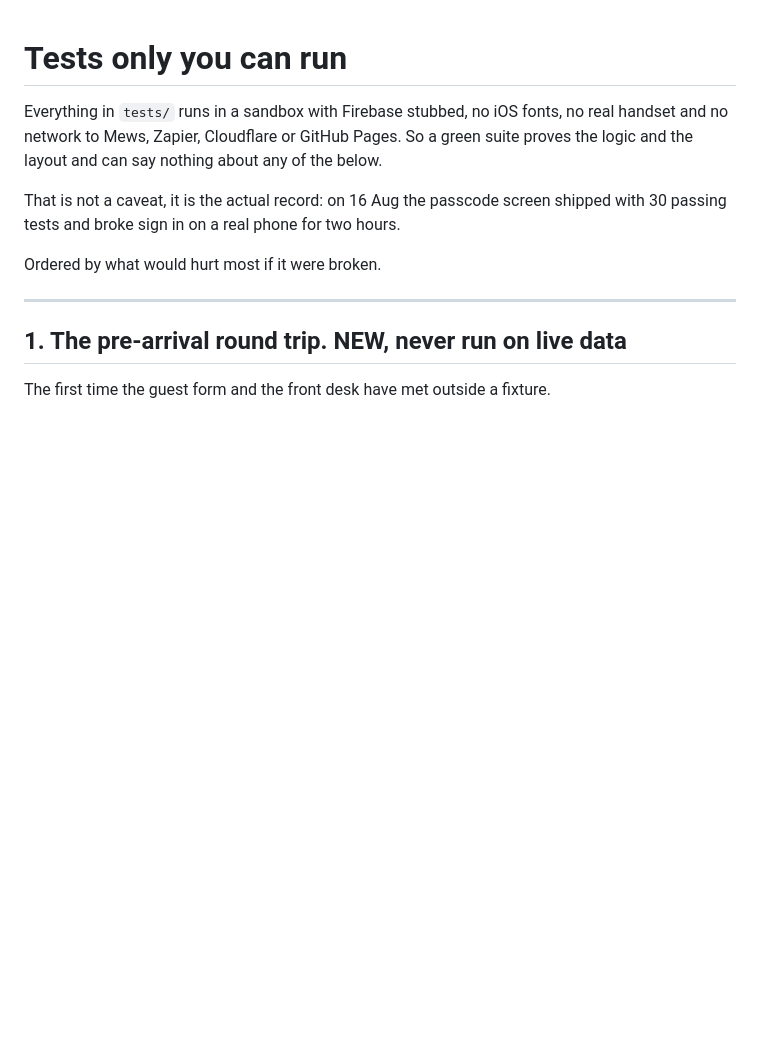
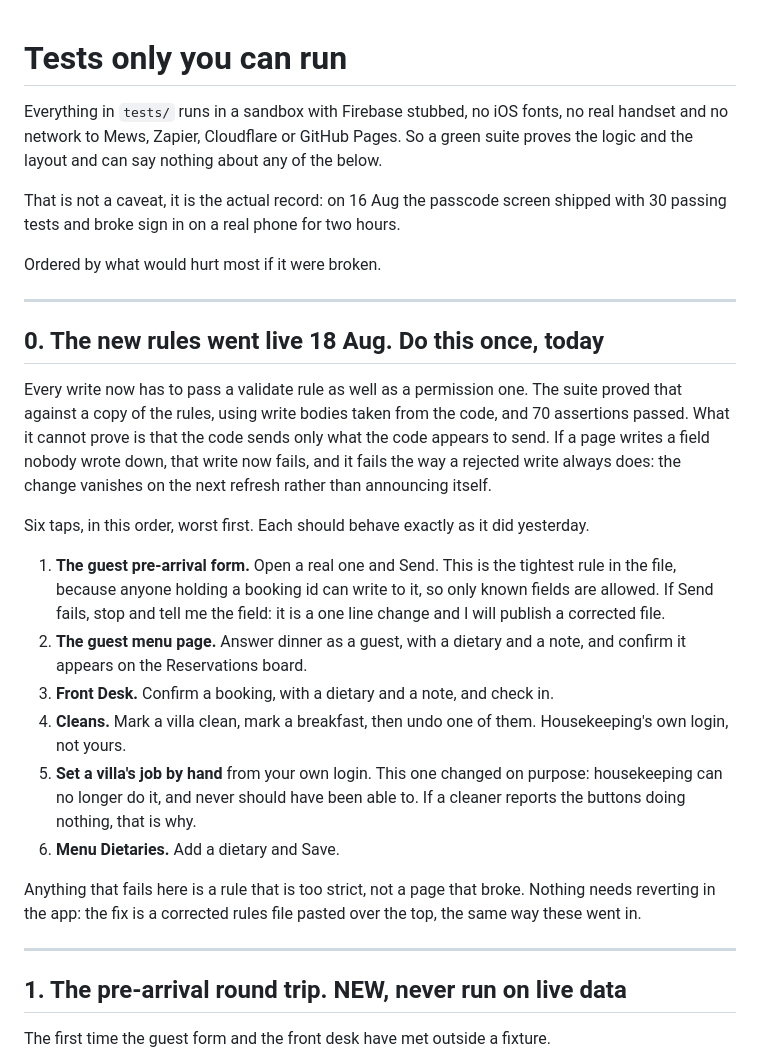
Before and after one commit to NALA-Resort/nala-menu, a Markdown page: TESTING.md, the part around the change. Drawn GitHub-style; blank space fills up the shorter version.

```diff
--- a/TESTING.md
+++ b/TESTING.md
@@ -9,6 +9,38 @@ That is not a caveat, it is the actual record: on 16 Aug the passcode screen
 shipped with 30 passing tests and broke sign in on a real phone for two hours.
 
 Ordered by what would hurt most if it were broken.
+
+---
+
+## 0. The new rules went live 18 Aug. Do this once, today
+
+Every write now has to pass a validate rule as well as a permission one. The
+suite proved that against a copy of the rules, using write bodies taken from
+the code, and 70 assertions passed. What it cannot prove is that the code sends
+only what the code appears to send. If a page writes a field nobody wrote down,
+that write now fails, and it fails the way a rejected write always does: the
+change vanishes on the next refresh rather than announcing itself.
+
+Six taps, in this order, worst first. Each should behave exactly as it did
+yesterday.
+
+1. **The guest pre-arrival form.** Open a real one and Send. This is the
+   tightest rule in the file, because anyone holding a booking id can write to
+   it, so only known fields are allowed. If Send fails, stop and tell me the
+   field: it is a one line change and I will publish a corrected file.
+2. **The guest menu page.** Answer dinner as a guest, with a dietary and a
+   note, and confirm it appears on the Reservations board.
+3. **Front Desk.** Confirm a booking, with a dietary and a note, and check in.
+4. **Cleans.** Mark a villa clean, mark a breakfast, then undo one of them.
+   Housekeeping's own login, not yours.
+5. **Set a villa's job by hand** from your own login. This one changed on
+   purpose: housekeeping can no longer do it, and never should have been able
+   to. If a cleaner reports the buttons doing nothing, that is why.
+6. **Menu Dietaries.** Add a dietary and Save.
+
+Anything that fails here is a rule that is too strict, not a page that broke.
+Nothing needs reverting in the app: the fix is a corrected rules file pasted
+over the top, the same way these went in.
 
 ---
 
```
Also changed, not shown: HANDOVER.md (+4 -2 lines), PARKED.md (+8 -7 lines).
